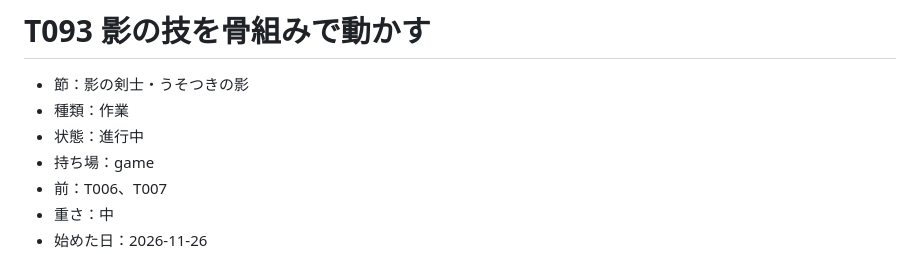
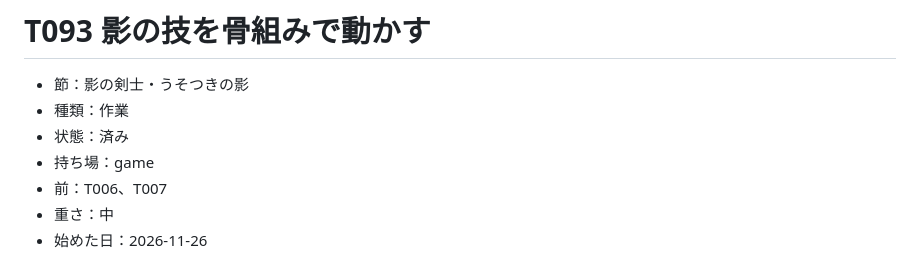
Before and after one commit to ibukiyamagiwa-dot/now, a Markdown page: tickets/T093_影の技を骨組みで動かす.md, the part around one of its changes. GitHub-like rendering.

```diff
--- a/tickets/T093_影の技を骨組みで動かす.md
+++ b/tickets/T093_影の技を骨組みで動かす.md
@@ -1,7 +1,7 @@
 # T093 影の技を骨組みで動かす
 - 節：影の剣士・うそつきの影
 - 種類：作業
-- 状態：進行中
+- 状態：済み
 - 持ち場：game
 - 前：T006、T007
 - 重さ：中
```
Also changed, not shown: other parts of tickets/T093_影の技を骨組みで動かす.md (+1 -1 lines), design/GAME_REQUESTS.md (+1 -1 lines), nippo/2026-11-26_game.md (+4 -1 lines), nippo/2026-11-26_game_t093.png (added), 5 other files.
